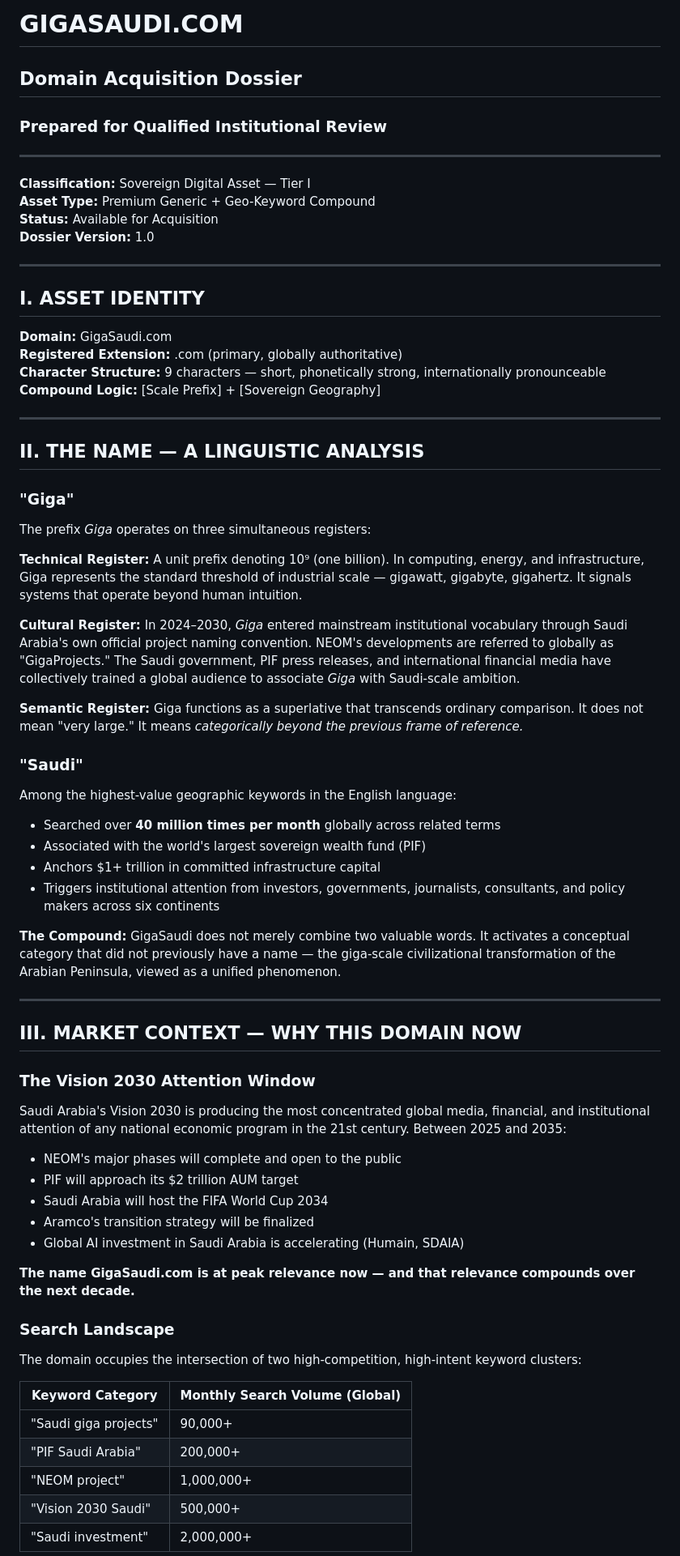
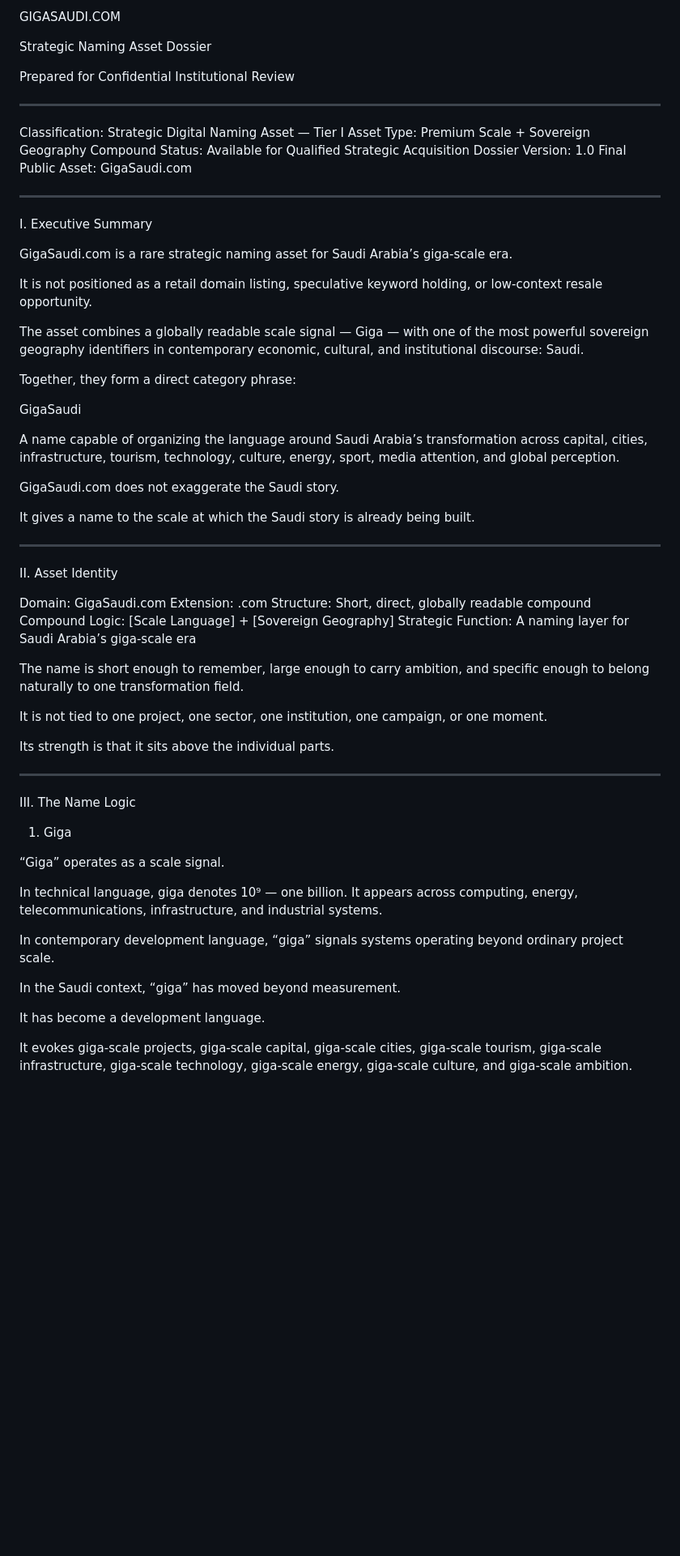
Before and after one commit to Sohadot/GigaSaudi, a Markdown page: gigasaudi_domain_dossier.md, the part around one of its changes. Shown at 81% size. GitHub-like rendering; blank space fills up the shorter version.

```diff
--- a/gigasaudi_domain_dossier.md
+++ b/gigasaudi_domain_dossier.md
@@ -1,73 +1,68 @@
-# GIGASAUDI.COM
-## Domain Acquisition Dossier
-### Prepared for Qualified Institutional Review
+GIGASAUDI.COM
+
+Strategic Naming Asset Dossier
+
+Prepared for Confidential Institutional Review
 
 ---
 
-**Classification:** Sovereign Digital Asset — Tier I
-**Asset Type:** Premium Generic + Geo-Keyword Compound
-**Status:** Available for Acquisition
-**Dossier Version:** 1.0
+Classification: Strategic Digital Naming Asset — Tier I
+Asset Type: Premium Scale + Sovereign Geography Compound
+Status: Available for Qualified Strategic Acquisition
+Dossier Version: 1.0 Final
+Public Asset: GigaSaudi.com
 
 ---
 
-## I. ASSET IDENTITY
+I. Executive Summary
 
-**Domain:** GigaSaudi.com
-**Registered Extension:** .com (primary, globally authoritative)
-**Character Structure:** 9 characters — short, phonetically strong, internationally pronounceable
-**Compound Logic:** [Scale Prefix] + [Sovereign Geography]
+GigaSaudi.com is a rare strategic naming asset for Saudi Arabia’s giga-scale era.
+
+It is not positioned as a retail domain listing, speculative keyword holding, or low-context resale opportunity.
+
+The asset combines a globally readable scale signal — Giga — with one of the most powerful sovereign geography identifiers in contemporary economic, cultural, and institutional discourse: Saudi.
+
+Together, they form a direct category phrase:
+
+GigaSaudi
+
+A name capable of organizing the language around Saudi Arabia’s transformation across capital, cities, infrastructure, tourism, technology, culture, energy, sport, media attention, and global perception.
+
+GigaSaudi.com does not exaggerate the Saudi story.
+
+It gives a name to the scale at which the Saudi story is already being built.
 
 ---
 
-## II. THE NAME — A LINGUISTIC ANALYSIS
+II. Asset Identity
 
-### "Giga"
+Domain: GigaSaudi.com
+Extension: .com
+Structure: Short, direct, globally readable compound
+Compound Logic: [Scale Language] + [Sovereign Geography]
+Strategic Function: A naming layer for Saudi Arabia’s giga-scale era
 
-The prefix *Giga* operates on three simultaneous registers:
+The name is short enough to remember, large enough to carry ambition, and specific enough to belong naturally to one transformation field.
 
-**Technical Register:** A unit prefix denoting 10⁹ (one billion). In computing, energy, and infrastructure, Giga represents the standard threshold of industrial scale — gigawatt, gigabyte, gigahertz. It signals systems that operate beyond human intuition.
+It is not tied to one project, one sector, one institution, one campaign, or one moment.
 
-**Cultural Register:** In 2024–2030, *Giga* entered mainstream institutional vocabulary through Saudi Arabia's own official project naming convention. NEOM's developments are referred to globally as "GigaProjects." The Saudi government, PIF press releases, and international financial media have collectively trained a global audience to associate *Giga* with Saudi-scale ambition.
-
-**Semantic Register:** Giga functions as a superlative that transcends ordinary comparison. It does not mean "very large." It means *categorically beyond the previous frame of reference.*
-
-### "Saudi"
-
-Among the highest-value geographic keywords in the English language:
-
-- Searched over **40 million times per month** globally across related terms
-- Associated with the world's largest sovereign wealth fund (PIF)
-- Anchors $1+ trillion in committed infrastructure capital
-- Triggers institutional attention from investors, governments, journalists, consultants, and policy makers across six continents
-
-**The Compound:** GigaSaudi does not merely combine two valuable words. It activates a conceptual category that did not previously have a name — the giga-scale civilizational transformation of the Arabian Peninsula, viewed as a unified phenomenon.
+Its strength is that it sits above the individual parts.
 
 ---
 
-## III. MARKET CONTEXT — WHY THIS DOMAIN NOW
+III. The Name Logic
 
-### The Vision 2030 Attention Window
+1. Giga
 
-Saudi Arabia's Vision 2030 is producing the most concentrated global media, financial, and institutional attention of any national economic program in the 21st century. Between 2025 and 2035:
+“Giga” operates as a scale signal.
 
-- NEOM's major phases will complete and open to the public
-- PIF will approach its $2 trillion AUM target
-- Saudi Arabia will host the FIFA World Cup 2034
-- Aramco's transition strategy will be finalized
-- Global AI investment in Saudi Arabia is accelerating (Humain, SDAIA)
+In technical language, giga denotes 10⁹ — one billion. It appears across computing, energy, telecommunications, infrastructure, and industrial systems.
 
-**The name GigaSaudi.com is at peak relevance now — and that relevance compounds over the next decade.**
+In contemporary development language, “giga” signals systems operating beyond ordinary project scale.
 
-### Search Landscape
+In the Saudi context, “giga” has moved beyond measurement.
 
-The domain occupies the intersection of two high-competition, high-intent keyword clusters:
+It has become a development language.
 
-| Keyword Category | Monthly Search Volume (Global) |
-|---|---|
-| "Saudi giga projects" | 90,000+ |
-| "PIF Saudi Arabia" | 200,000+ |
-| "NEOM project" | 1,000,000+ |
-| "Vision 2030 Saudi" | 500,000+ |
-| "Saudi investment" | 2,000,000+ |
+It evokes giga-scale projects, giga-scale capital, giga-scale cities, giga-scale tourism, giga-scale infrastructure, giga-scale technology, giga-scale energy, giga-scale culture, and giga-scale ambition.
 
```
Also changed, not shown: other parts of gigasaudi_domain_dossier.md (+231 -67 lines).
